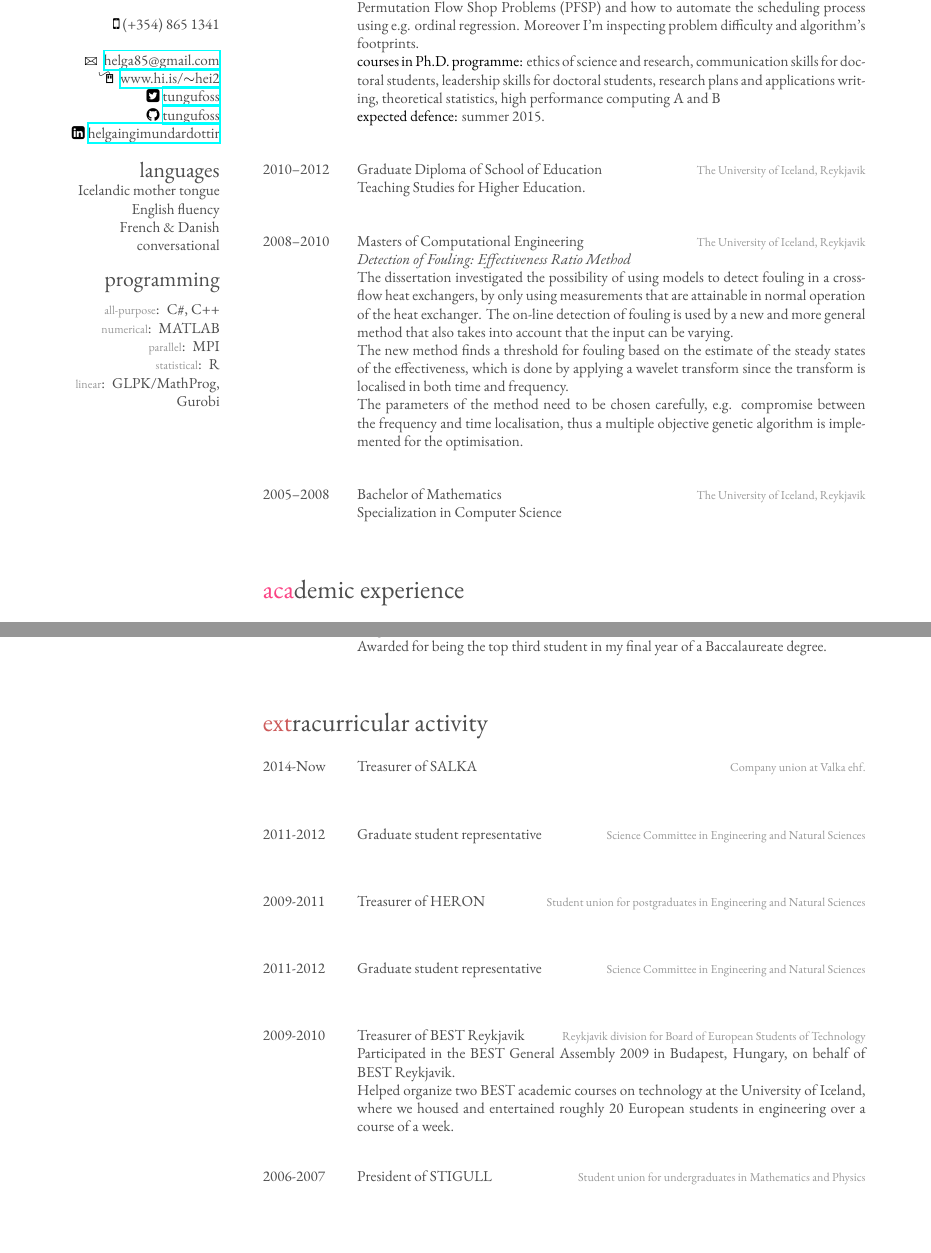
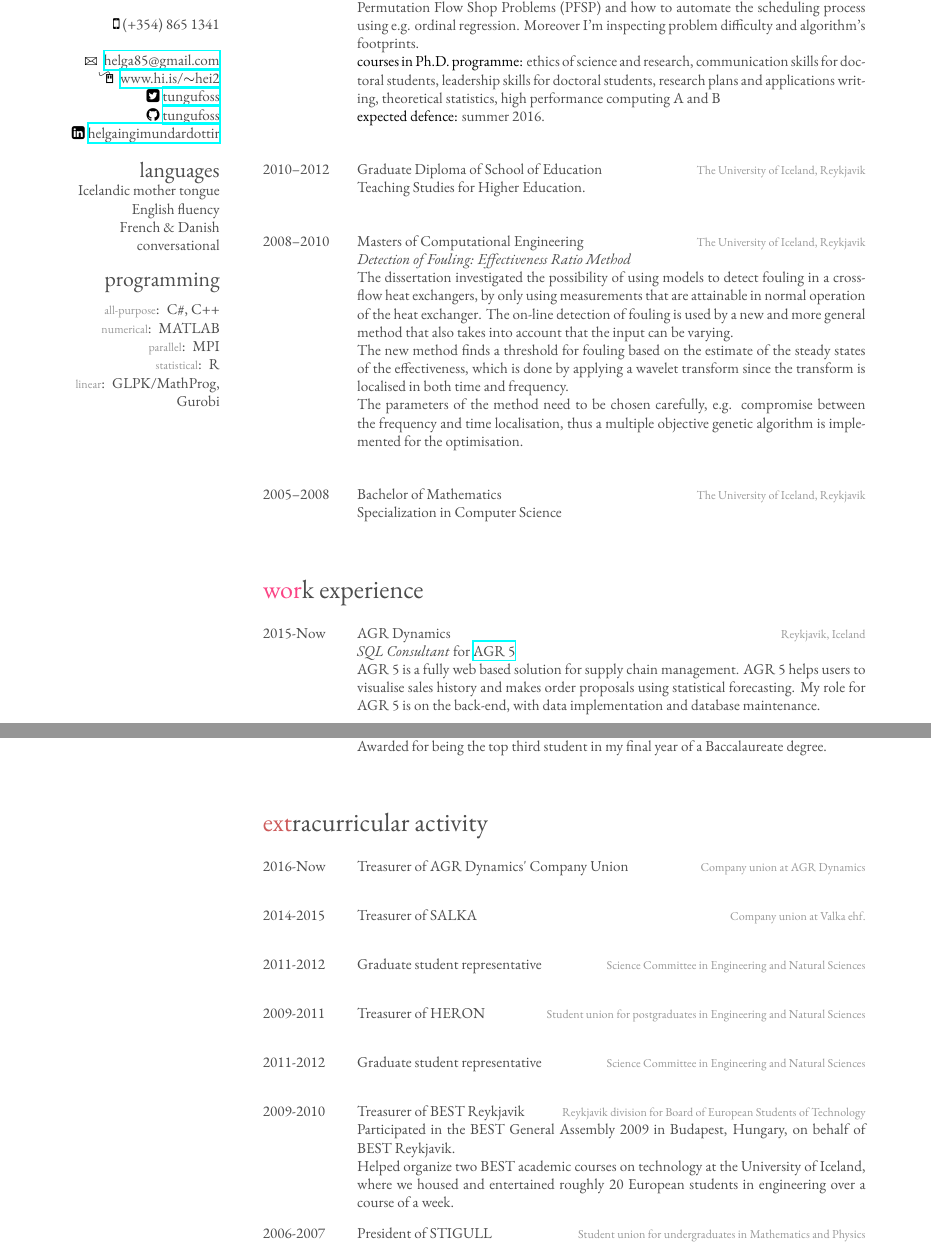
Before and after one commit to tungufoss/cv, a LaTeX CV (resume/cv.tex): two parts of pages 1 and 6 of 8 before the commit and two parts of pages 1 and 4 of 7 after it, joined at a grey line, cut so that both start at the same text. Compiled offline with XeLaTeX; a missing font is replaced by an installed copy or a similar font.

Commit message:
Update CV
Past: Valka
Current: AGR Dynamics

```diff
--- a/resume/cv.tex
+++ b/resume/cv.tex
@@ -70,7 +70,7 @@ French \& Danish conversational
 {Working on a doctorate on hyperheuristcs under the guidance of Prof. Tomas Philip Runarsson. The main focus of the study is on Job Shop Scheduling Problems (JSSP) and Permutation Flow Shop Problems (PFSP) and how to automate the scheduling process using e.g. ordinal regression. Moreover I'm inspecting problem difficulty and algorithm's footprints. \\
 {\boldfont courses in Ph.D. programme:}
 ethics of science and research, communication skills for doctoral students, leadership skills for doctoral students, research plans and applications writing, theoretical statistics, high performance computing A and B  \\
-{\boldfont expected defence:} summer 2015.}
+{\boldfont expected defence:} summer 2016.}
 %------------------------------------------------
 \entry
 {2010--2012}
@@ -95,4 +95,3 @@ The parameters of the method need to be chosen carefully, e.g. compromise betwee
 %------------------------------------------------
 \end{entrylist}
 
-\section{academic experience}
@@ -148,4 +104,14 @@ Worked as a tutor during tutorials, correcting and working through handouts for
 \begin{entrylist}
 %------------------------------------------------
 \entry
-{2015--Now}
+{2015-Now}
+{AGR Dynamics}
+{Reykjavik, Iceland}
+{\emph{SQL Consultant} for
+    \href{http://agrdynamics.com/}{AGR 5}\\
+    AGR 5 is a fully web based solution for supply chain management. AGR 5
+    helps users to visualise sales history and makes order proposals using
+    statistical forecasting. My role for AGR 5 is on the back-end, with data
+    implementation and database maintenance.
+}
+\end{entrylist}
@@ -319,17 +335,26 @@ for faculty at the ENSIAME department at UVHC.}
 %-------------------------------------------------------------------------------
 
 \begin{entrylist}
+    \vspace{-12pt}
     %------------------------------------------------
-    \entry{2014-Now}{Treasurer of SALKA}{Company union at Valka ehf.}{}
+    \entry{2016-Now}{Treasurer of AGR Dynamics' Company Union}{Company union at
+    AGR Dynamics}{}
+    \vspace{-12pt}
+    %------------------------------------------------
+    \entry{2014-2015}{Treasurer of SALKA}{Company union at Valka ehf.}{}
+    \vspace{-12pt}
     %------------------------------------------------
     \entry{2011-2012}{Graduate student representative}{Science Committee in
         Engineering and Natural Sciences }{}
+    \vspace{-12pt}
     %------------------------------------------------
     \entry{2009-2011}{Treasurer of HERON}{Student union for postgraduates in
     Engineering and Natural Sciences }{}
+    \vspace{-12pt}
     %------------------------------------------------
     \entry{2011-2012}{Graduate student representative}{Science Committee in
     Engineering and Natural Sciences }{}
+    \vspace{-12pt}
     %------------------------------------------------
     \entry{2009-2010}{Treasurer of BEST Reykjavik}{Reykjavik division for Board
     of
@@ -337,13 +362,14 @@ for faculty at the ENSIAME department at UVHC.}
         Participated in the BEST General Assembly 2009 in Budapest, Hungary, on
         behalf of BEST Reykjavik. \\
         Helped organize two BEST academic courses on technology at the
-        University
-        of Iceland, where we housed and entertained roughly 20 European
-        students in
-        engineering over a course of a week. }
+        University of Iceland, where we housed and entertained roughly 20
+        European students in engineering over a course of a week.
+        }
+    \vspace{-12pt}
     %------------------------------------------------
     \entry{2006-2007}{President of STIGULL}{Student union for undergraduates in
         Mathematics and Physics }{}
+    \vspace{-12pt}
     %------------------------------------------------
 \end{entrylist}
 
```
Also changed, not shown: resume/cv.pdf, resume/cv.tex (108 more changed lines).
